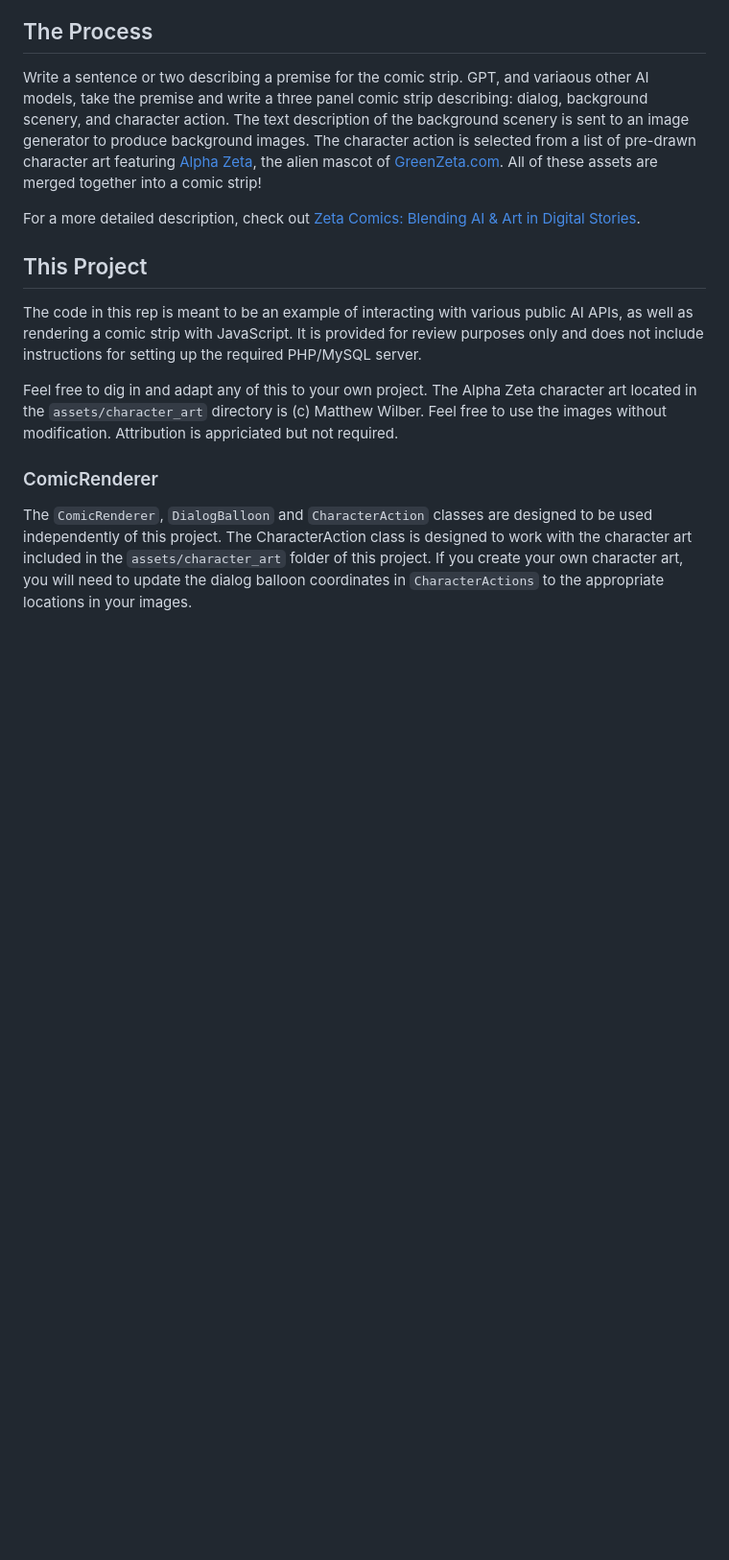
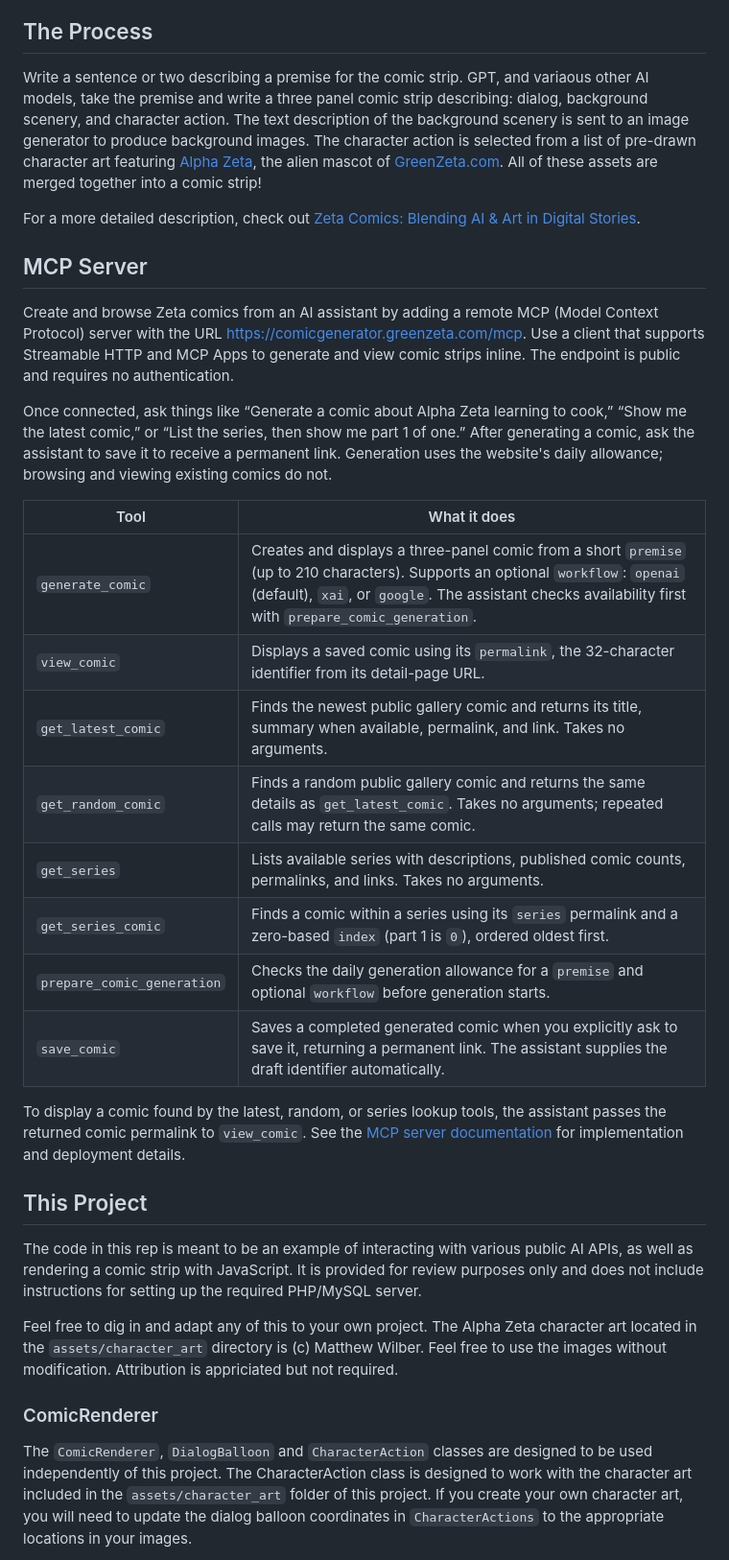
Before and after one commit to mwilber/zeta-comic-generator, a Markdown page: README.md, the part around the change. Shown at 96% size. GitHub-like rendering; blank space fills up the shorter version.

Commit message:
Document MCP server integration and available comic tools

```diff
--- a/README.md
+++ b/README.md
@@ -11,6 +11,25 @@ An experiment in AI and art to create dynamic comic strips.
 Write a sentence or two describing a premise for the comic strip. GPT, and variaous other AI models, take the premise and write a three panel comic strip describing: dialog, background scenery, and character action. The text description of the background scenery is sent to an image generator to produce background images. The character action is selected from a list of pre-drawn character art featuring [Alpha Zeta](https://greenzeta.com/project/illustrations/), the alien mascot of [GreenZeta.com](https://greenzeta.com). All of these assets are merged together into a comic strip!
 
 For a more detailed description, check out [Zeta Comics: Blending AI & Art in Digital Stories](https://greenzeta.com/zeta-comics-blending-ai-art-in-digital-stories/).
+
+## MCP Server
+
+Create and browse Zeta comics from an AI assistant by adding a remote MCP (Model Context Protocol) server with the URL [https://comicgenerator.greenzeta.com/mcp](https://comicgenerator.greenzeta.com/mcp). Use a client that supports Streamable HTTP and MCP Apps to generate and view comic strips inline. The endpoint is public and requires no authentication.
+
+Once connected, ask things like “Generate a comic about Alpha Zeta learning to cook,” “Show me the latest comic,” or “List the series, then show me part 1 of one.” After generating a comic, ask the assistant to save it to receive a permanent link. Generation uses the website's daily allowance; browsing and viewing existing comics do not.
+
+| Tool | What it does |
+| --- | --- |
+| `generate_comic` | Creates and displays a three-panel comic from a short `premise` (up to 210 characters). Supports an optional `workflow`: `openai` (default), `xai`, or `google`. The assistant checks availability first with `prepare_comic_generation`. |
+| `view_comic` | Displays a saved comic using its `permalink`, the 32-character identifier from its detail-page URL. |
+| `get_latest_comic` | Finds the newest public gallery comic and returns its title, summary when available, permalink, and link. Takes no arguments. |
+| `get_random_comic` | Finds a random public gallery comic and returns the same details as `get_latest_comic`. Takes no arguments; repeated calls may return the same comic. |
+| `get_series` | Lists available series with descriptions, published comic counts, permalinks, and links. Takes no arguments. |
+| `get_series_comic` | Finds a comic within a series using its `series` permalink and a zero-based `index` (part 1 is `0`), ordered oldest first. |
+| `prepare_comic_generation` | Checks the daily generation allowance for a `premise` and optional `workflow` before generation starts. |
+| `save_comic` | Saves a completed generated comic when you explicitly ask to save it, returning a permanent link. The assistant supplies the draft identifier automatically. |
+
+To display a comic found by the latest, random, or series lookup tools, the assistant passes the returned comic permalink to `view_comic`. See the [MCP server documentation](mcp/README.md) for implementation and deployment details.
 
 ## This Project
 
```
